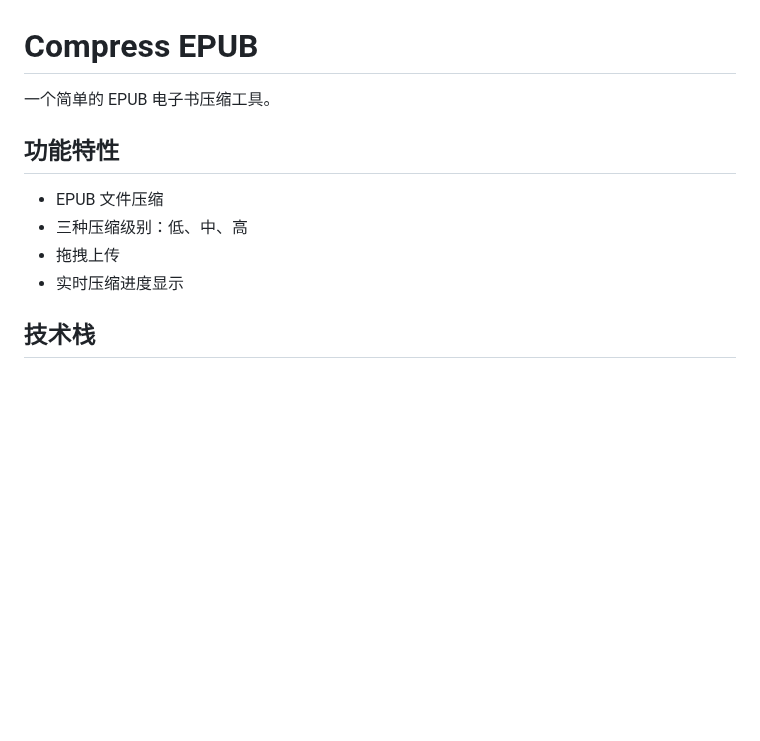
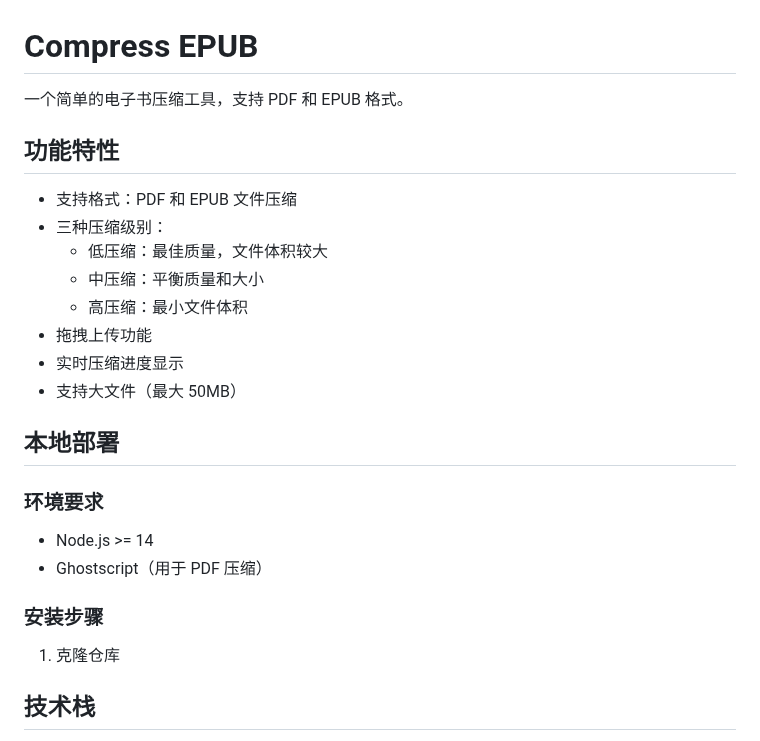
Before and after one commit to nanzhifly/ebookcompressor, a Markdown page: README.md, the part around the change. Drawn GitHub-style; blank space fills up the shorter version.

Commit message:
docs: update README with comprehensive project information

```diff
--- a/README.md
+++ b/README.md
@@ -1,13 +1,28 @@
 # Compress EPUB
 
-一个简单的 EPUB 电子书压缩工具。
+一个简单的电子书压缩工具，支持 PDF 和 EPUB 格式。
 
 ## 功能特性
 
-- EPUB 文件压缩
-- 三种压缩级别：低、中、高
-- 拖拽上传
+- 支持格式：PDF 和 EPUB 文件压缩
+- 三种压缩级别：
+  - 低压缩：最佳质量，文件体积较大
+  - 中压缩：平衡质量和大小
+  - 高压缩：最小文件体积
+- 拖拽上传功能
 - 实时压缩进度显示
+- 支持大文件（最大 50MB）
+
+## 本地部署
+
+### 环境要求
+
+- Node.js >= 14
+- Ghostscript（用于 PDF 压缩）
+
+### 安装步骤
+
+1. 克隆仓库
 
 ## 技术栈
 
```
